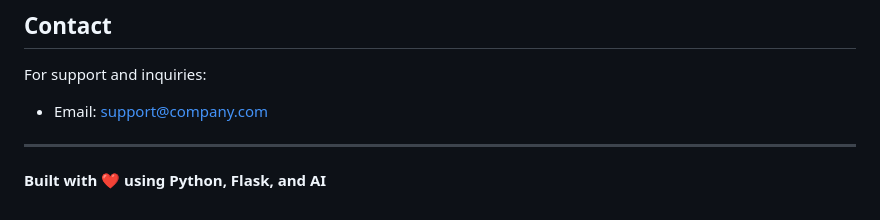
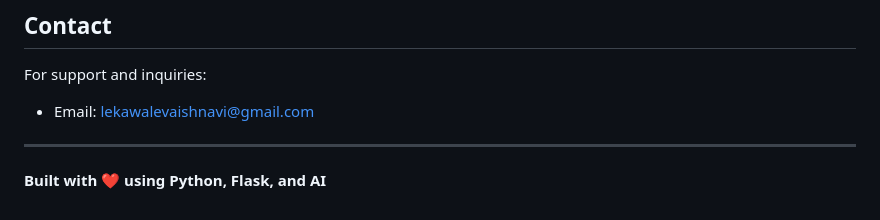
Before and after one commit to vaishnavilekawale/AI-Attendance-Payroll-System, a Markdown page: README.md, the part around the change. Rendered like a GitHub page.

Commit message:
Update support email in README

```diff
--- a/README.md
+++ b/README.md
@@ -630,7 +630,7 @@ This project is proprietary software. All rights reserved.
 ## Contact
 
 For support and inquiries:
-- Email: support@company.com
+- Email: lekawalevaishnavi@gmail.com
 
 ---
 
```
